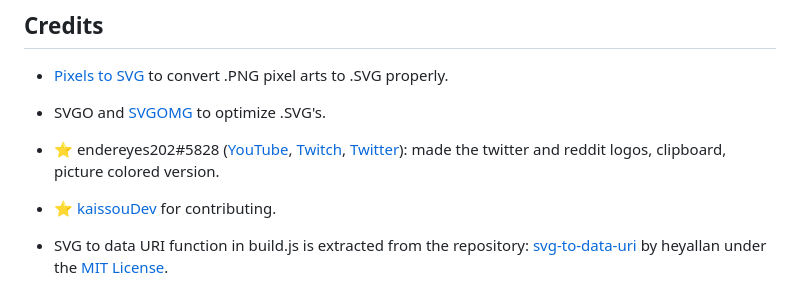
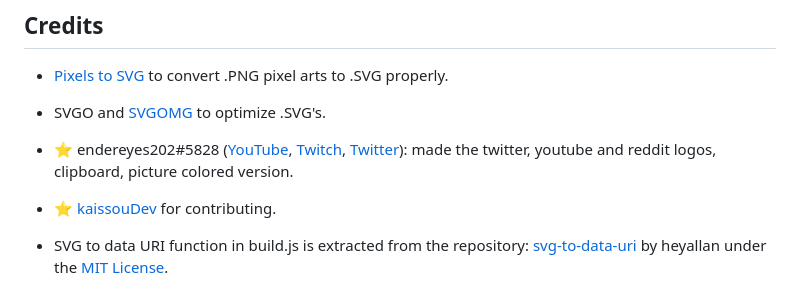
Before and after one commit to CornetPanique86/pixelart-icons, a Markdown page: README.md, the part around the change. GitHub-like rendering.

Commit message:
credit to endereyes

```diff
--- a/README.md
+++ b/README.md
@@ -121,7 +121,7 @@ Or insert plain SVG code into your HTML.
 
 - SVGO and [SVGOMG](https://svgomg.net/) to optimize .SVG's.
 
-- ⭐ endereyes202#5828 ([YouTube](https://www.youtube.com/@endereyes202), [Twitch](https://www.twitch.tv/endereyes202), [Twitter](https://twitter.com/endereyes202)): made the twitter and reddit logos, clipboard, picture colored version.
+- ⭐ endereyes202#5828 ([YouTube](https://www.youtube.com/@endereyes202), [Twitch](https://www.twitch.tv/endereyes202), [Twitter](https://twitter.com/endereyes202)): made the twitter, youtube and reddit logos, clipboard, picture colored version.
 
 - ⭐ [kaissouDev](https://github.com/kaissouDev) for contributing.
 
```
